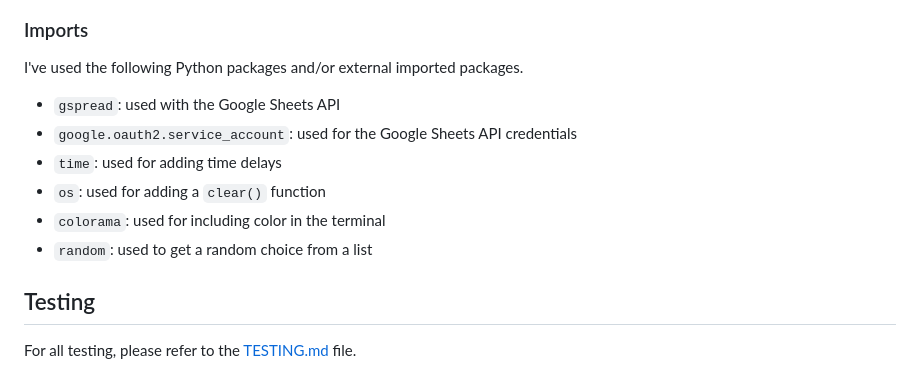
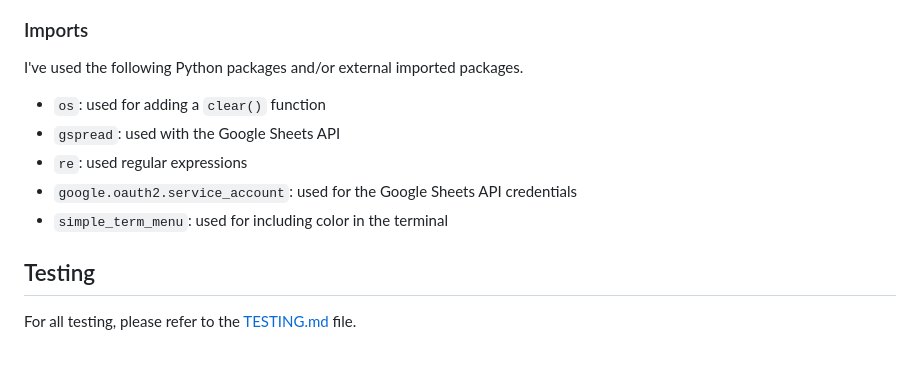
Before and after one commit to JohnnySonTrinh/snake-game, a Markdown page: README.md, the part around the change. Rendered like a GitHub page.

Commit message:
Update Imports section README.md

```diff
--- a/README.md
+++ b/README.md
@@ -19,12 +19,11 @@ Below is the flowchart of the main process of this Python program. It shows the
 
 I've used the following Python packages and/or external imported packages.
 
+- `os`: used for adding a `clear()` function
 - `gspread`: used with the Google Sheets API
+- `re`: used regular expressions
 - `google.oauth2.service_account`: used for the Google Sheets API credentials
-- `time`: used for adding time delays
-- `os`: used for adding a `clear()` function
-- `colorama`: used for including color in the terminal
-- `random`: used to get a random choice from a list
+- `simple_term_menu`: used for including color in the terminal
 
 ## Testing
 
```
